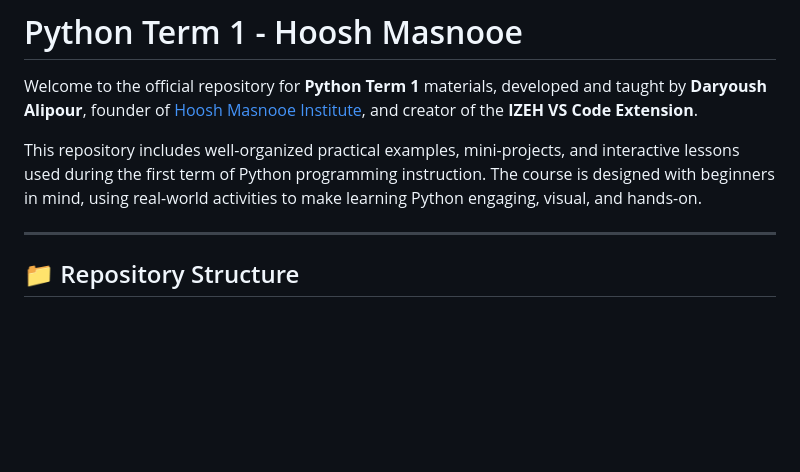
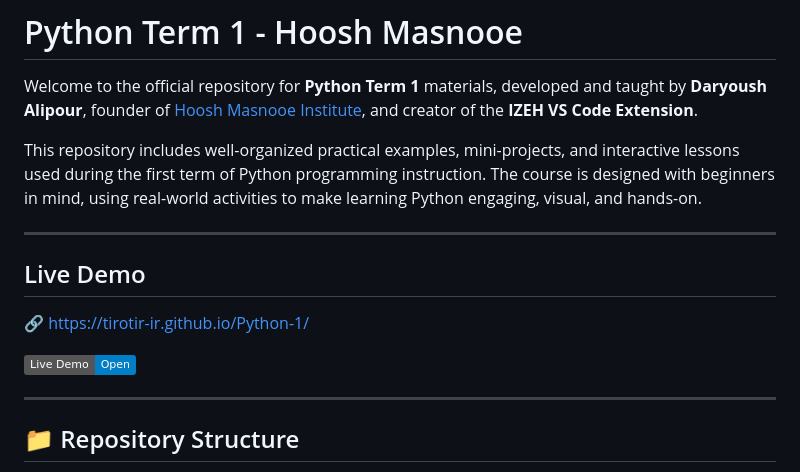
Before and after one commit to tirotir-ir/Python-1, a Markdown page: README.md, the part around the change. Rendered like a GitHub page; badges without logos; blank space fills up the shorter version.

```diff
--- a/README.md
+++ b/README.md
@@ -3,6 +3,13 @@
 Welcome to the official repository for **Python Term 1** materials, developed and taught by **Daryoush Alipour**, founder of [Hoosh Masnooe Institute](https://tirotir.ir), and creator of the **IZEH VS Code Extension**.
 
 This repository includes well-organized practical examples, mini-projects, and interactive lessons used during the first term of Python programming instruction. The course is designed with beginners in mind, using real-world activities to make learning Python engaging, visual, and hands-on.
+
+---
+
+## Live Demo
+🔗 https://tirotir-ir.github.io/Python-1/
+
+[![Live Demo](https://img.shields.io/badge/Live%20Demo-Open-blue?logo=githubpages)](https://tirotir-ir.github.io/Python-1/)
 
 ---
 
```
